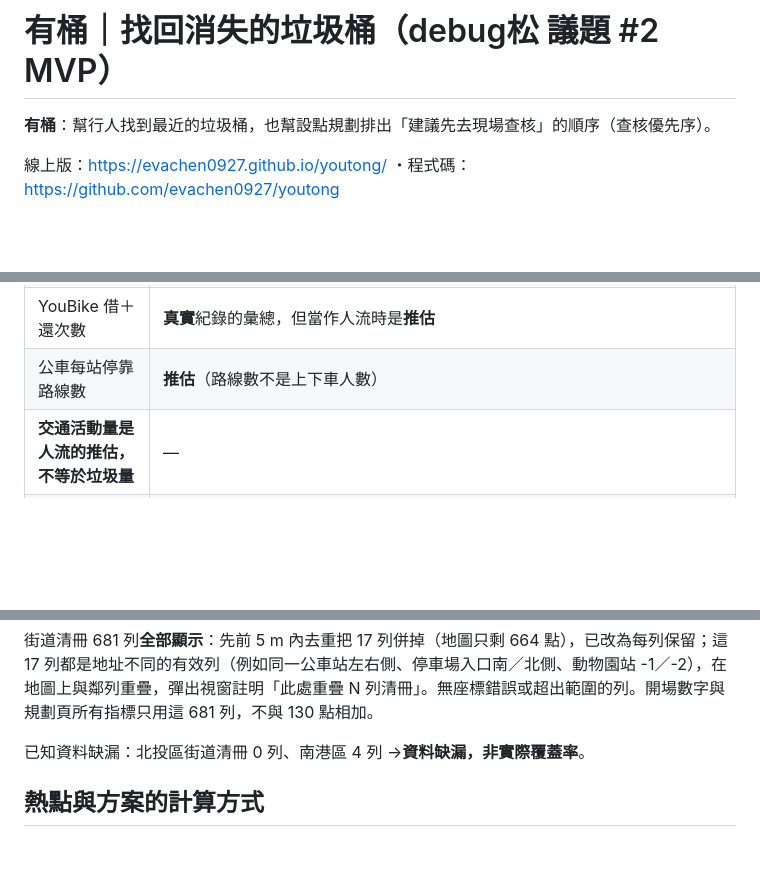
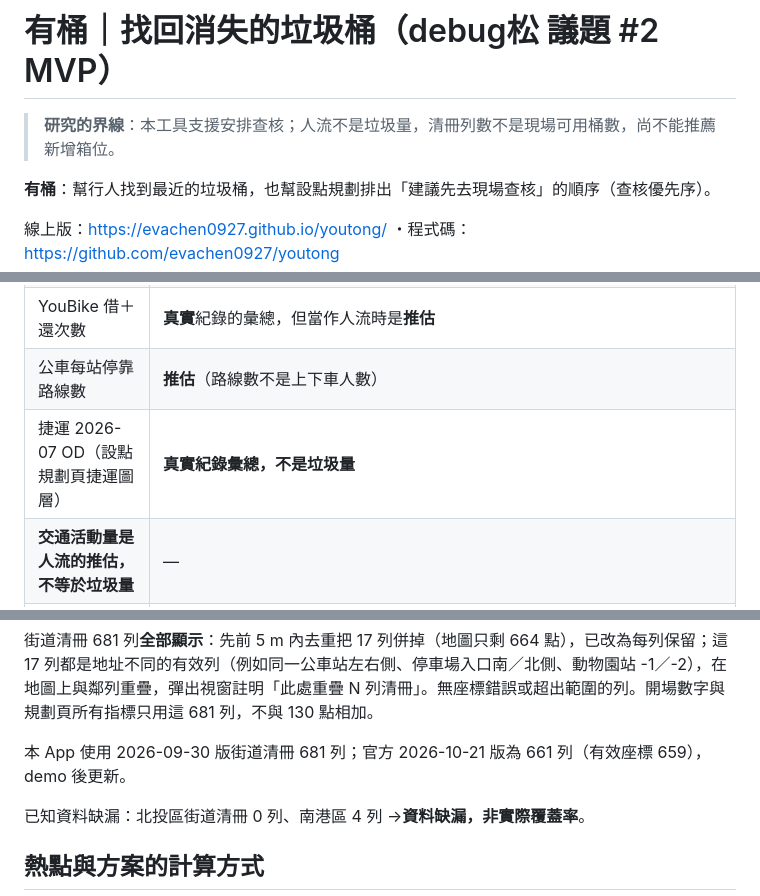
Before and after one commit to evachen0927/youtong, a Markdown page: README.md, 3 parts joined by grey strips. Rendered like a GitHub page; blank space fills up the shorter version.

```diff
--- a/README.md
+++ b/README.md
@@ -1,4 +1,6 @@
 # 有桶｜找回消失的垃圾桶（debug松 議題 #2 MVP）
+
+> **研究的界線**：本工具支援安排查核；人流不是垃圾量，清冊列數不是現場可用桶數，尚不能推薦新增箱位。
 
 **有桶**：幫行人找到最近的垃圾桶，也幫設點規劃排出「建議先去現場查核」的順序（查核優先序）。
 
@@ -90,6 +92,7 @@ TDX 公車 API 需申請金鑰（未使用）。
 | 垃圾桶類別（一般垃圾＋資源回收） | **真實（全市一致說明）**：清冊沒有逐桶類別欄位；依環保局全市說明「每組包含一般垃圾箱與資源回收箱各 1 個」（中時 2025-08-17、聯合報報導），行人頁每桶都標一般＋回收，`bin-category.js` 的 `binCategory()` 回傳 `simulated:false`。若日後有逐桶欄位會自動改用 |
 | YouBike 借＋還次數 | **真實**紀錄的彙總，但當作人流時是**推估** |
 | 公車每站停靠路線數 | **推估**（路線數不是上下車人數） |
+| 捷運 2026-07 OD（設點規劃頁捷運圖層） | **真實紀錄彙總，不是垃圾量** |
 | **交通活動量是人流的推估，不等於垃圾量** | — |
 | 垃圾桶填充度、滿溢告警 | **模擬**（依桶編號固定產生；行人與清潔隊回報會覆蓋） |
 | 回報／清運／需求回報（Firebase 同步） | **真實**：使用者實際送出的資料，即時同步到所有裝置 |
@@ -104,6 +107,8 @@ TDX 公車 API 需申請金鑰（未使用）。
 | 距離 | 所有地圖距離判斷（行人頁、開場數字、查核優先序、門檻敏感度、A/B1/B2/C 指標）一律用**全臺北市步行路網距離**（點投影到最近路段，多源 Dijkstra；每分鐘 75 m）；清潔隊路線用**行車路網距離**。點離道路超過 150 m 無法對應路網時才退回直線並標示「直線（無法對應路網）」（目前 YouBike／公車站位 0 個）。到桶的距離用步行計算；半徑內的數量用直線計算。（半徑計數如 C 方案 200m 需求、B2 附近站點、預測集水半徑等維持直線。）研究 repo 用直線距離，對照數字見下。例：捷運公館站(2號出口) 到最近清潔箱直線 41 m，但要過羅斯福路，步行最近的是羅斯福路4段70號之1，約 180 m——直線會低估。路網為 OSM，可能缺斑馬線或巷弄細節 |
 
 街道清冊 681 列**全部顯示**：先前 5 m 內去重把 17 列併掉（地圖只剩 664 點），已改為每列保留；這 17 列都是地址不同的有效列（例如同一公車站左右側、停車場入口南／北側、動物園站 -1／-2），在地圖上與鄰列重疊，彈出視窗註明「此處重疊 N 列清冊」。無座標錯誤或超出範圍的列。開場數字與規劃頁所有指標只用這 681 列，不與 130 點相加。
+
+本 App 使用 2026-09-30 版街道清冊 681 列；官方 2026-10-21 版為 661 列（有效座標 659），demo 後更新。
 
 已知資料缺漏：北投區街道清冊 0 列、南港區 4 列 →**資料缺漏，非實際覆蓋率**。
 
```
Also changed, not shown: other parts of README.md (+9 -3 lines).
